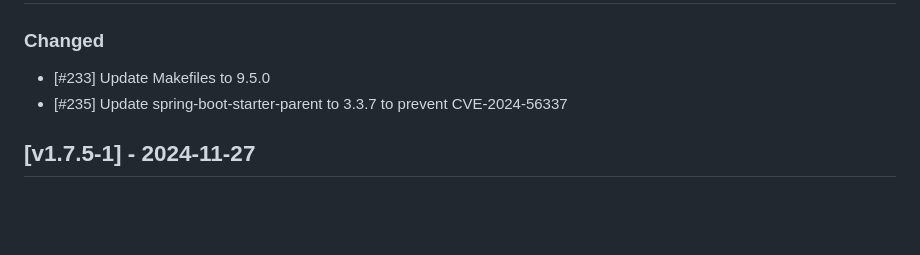
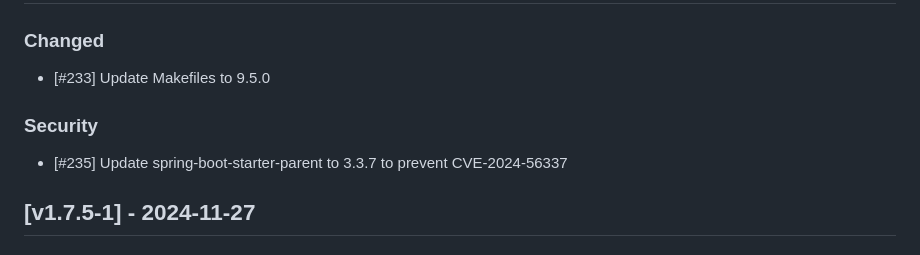
Before and after one commit to cloudogu/smeagol, a Markdown page: CHANGELOG.md, the part around the change. Rendered like a GitHub page; blank space fills up the shorter version.

Commit message:
- [#235] Fix CVE-2024-56337

```diff
--- a/CHANGELOG.md
+++ b/CHANGELOG.md
@@ -8,6 +8,8 @@ and this project adheres to [Semantic Versioning](https://semver.org/spec/v2.0.0
 ## [Unreleased]
 ### Changed
 - [#233] Update Makefiles to 9.5.0
+
+### Security
 - [#235] Update spring-boot-starter-parent to 3.3.7 to prevent CVE-2024-56337
 
 ## [v1.7.5-1] - 2024-11-27
```
